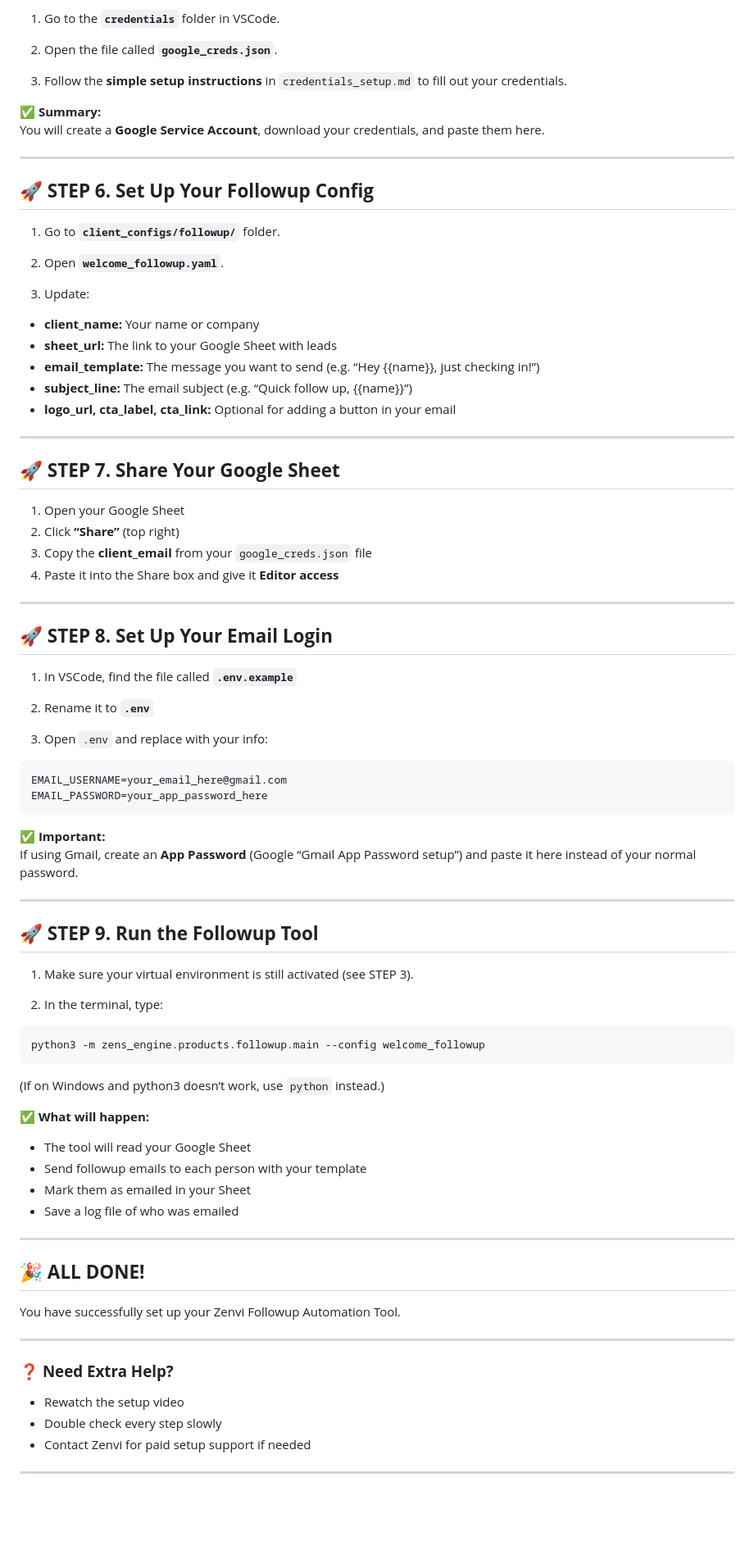
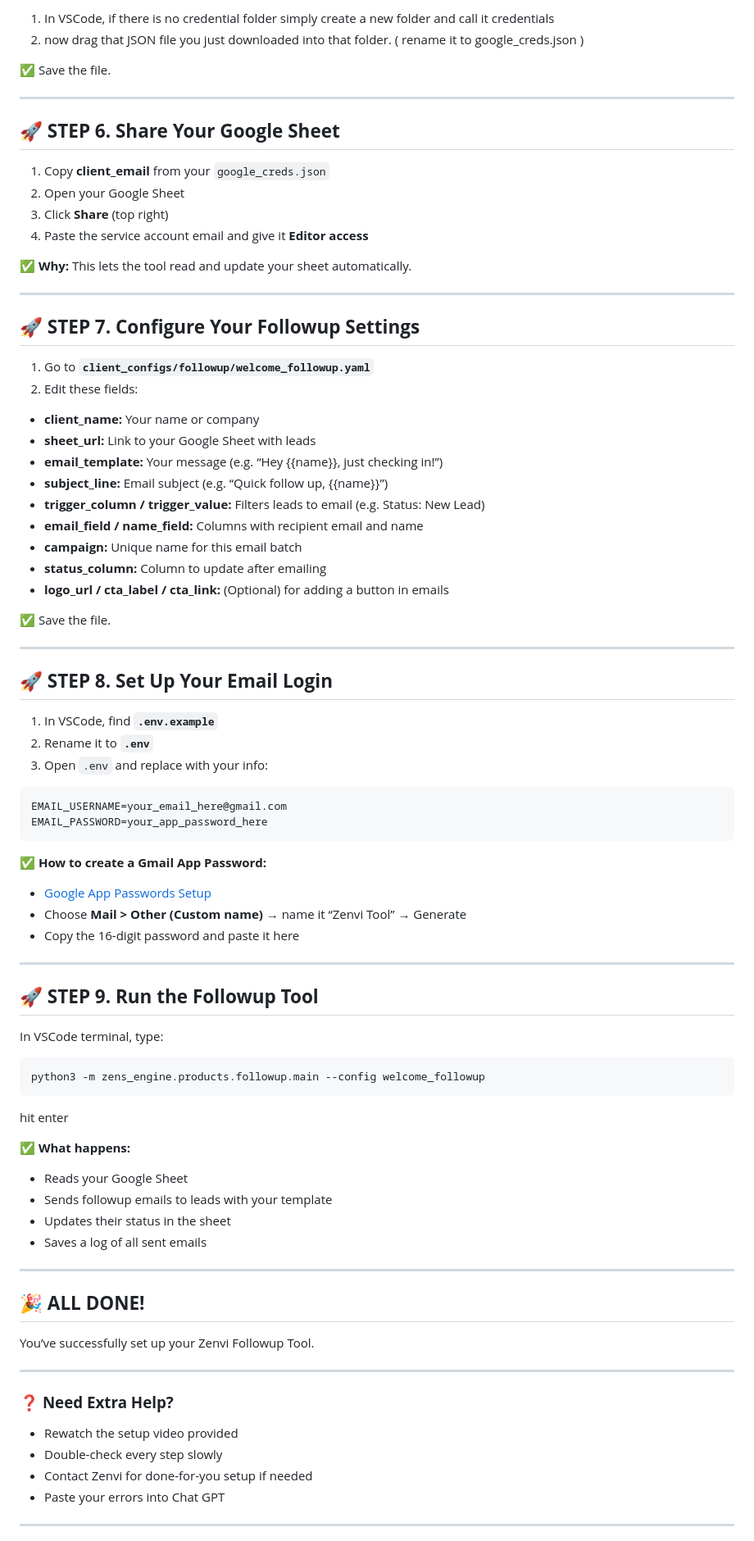
Before and after one commit to zenitzo/zenvi-followup-public, a Markdown page: README.md, the part around one of its changes. Shown at 82% size. Drawn GitHub-style; blank space fills up the shorter version.

````diff
--- a/README.md
+++ b/README.md
@@ -107,43 +97,45 @@ Press **Enter**. Wait for it to finish installing.
 
-1. Go to the **`credentials`** folder in VSCode.
-2. Open the file called **`google_creds.json`**.
+1. In VSCode, if there is no credential folder simply create a new folder and call it credentials
+2. now drag that JSON file you just downloaded into that folder. ( rename it to google_creds.json )
 
-3. Follow the **simple setup instructions** in `credentials_setup.md` to fill out your credentials.
-
-✅ **Summary:**
-You will create a **Google Service Account**, download your credentials, and paste them here.
+✅ Save the file.
 
 ---
 
-## 🚀 **STEP 6. Set Up Your Followup Config**
+## 🚀 **STEP 6. Share Your Google Sheet**
 
-1. Go to **`client_configs/followup/`** folder.
-2. Open **`welcome_followup.yaml`**.
+1. Copy **client_email** from your `google_creds.json`
+2. Open your Google Sheet
+3. Click **Share** (top right)
+4. Paste the service account email and give it **Editor access**
 
-3. Update:
-
-- **client_name:** Your name or company
-- **sheet_url:** The link to your Google Sheet with leads
-- **email_template:** The message you want to send (e.g. “Hey {{name}}, just checking in!”)
-- **subject_line:** The email subject (e.g. “Quick follow up, {{name}}”)
-- **logo_url, cta_label, cta_link:** Optional for adding a button in your email
+✅ **Why:** This lets the tool read and update your sheet automatically.
 
 ---
 
-## 🚀 **STEP 7. Share Your Google Sheet**
+## 🚀 **STEP 7. Configure Your Followup Settings**
 
-1. Open your Google Sheet
-2. Click **“Share”** (top right)
-3. Copy the **client_email** from your `google_creds.json` file
-4. Paste it into the Share box and give it **Editor access**
+1. Go to **`client_configs/followup/welcome_followup.yaml`**
+2. Edit these fields:
+
+- **client_name:** Your name or company
+- **sheet_url:** Link to your Google Sheet with leads
+- **email_template:** Your message (e.g. “Hey {{name}}, just checking in!”)
+- **subject_line:** Email subject (e.g. “Quick follow up, {{name}}”)
+- **trigger_column / trigger_value:** Filters leads to email (e.g. Status: New Lead)
+- **email_field / name_field:** Columns with recipient email and name
+- **campaign:** Unique name for this email batch
+- **status_column:** Column to update after emailing
+- **logo_url / cta_label / cta_link:** (Optional) for adding a button in emails
+
+✅ Save the file.
 
 ---
 
 ## 🚀 **STEP 8. Set Up Your Email Login**
 
-1. In VSCode, find the file called **`.env.example`**
+1. In VSCode, find **`.env.example`**
 2. Rename it to **`.env`**
-
 3. Open `.env` and replace with your info:
 
 ```
@@ -151,43 +143,44 @@ EMAIL_USERNAME=your_email_here@gmail.com
 EMAIL_PASSWORD=your_app_password_here
 ```
 
-✅ **Important:**
-If using Gmail, create an **App Password** (Google “Gmail App Password setup”) and paste it here instead of your normal password.
+✅ **How to create a Gmail App Password:**
+
+- [Google App Passwords Setup](https://myaccount.google.com/apppasswords)
+- Choose **Mail > Other (Custom name)** → name it “Zenvi Tool” → Generate
+- Copy the 16-digit password and paste it here
 
 ---
 
 ## 🚀 **STEP 9. Run the Followup Tool**
 
-1. Make sure your virtual environment is still activated (see STEP 3).
-
-2. In the terminal, type:
+In VSCode terminal, type:
 
 ```bash
 python3 -m zens_engine.products.followup.main --config welcome_followup
 ```
+hit enter
 
-(If on Windows and python3 doesn’t work, use `python` instead.)
+✅ **What happens:**
 
-✅ **What will happen:**
-
-- The tool will read your Google Sheet
-- Send followup emails to each person with your template
-- Mark them as emailed in your Sheet
-- Save a log file of who was emailed
+- Reads your Google Sheet
+- Sends followup emails to leads with your template
+- Updates their status in the sheet
+- Saves a log of all sent emails
 
 ---
 
 ## 🎉 **ALL DONE!**
 
-You have successfully set up your Zenvi Followup Automation Tool.
+You’ve successfully set up your Zenvi Followup Tool.
 
 ---
 
 ### ❓ **Need Extra Help?**
 
-- Rewatch the setup video
-- Double check every step slowly
-- Contact Zenvi for paid setup support if needed
+- Rewatch the setup video provided
+- Double-check every step slowly
+- Contact Zenvi for done-for-you setup if needed
+- Paste your errors into Chat GPT
 
 ---
 
````
Also changed, not shown: other parts of README.md (+42 -52 lines).
